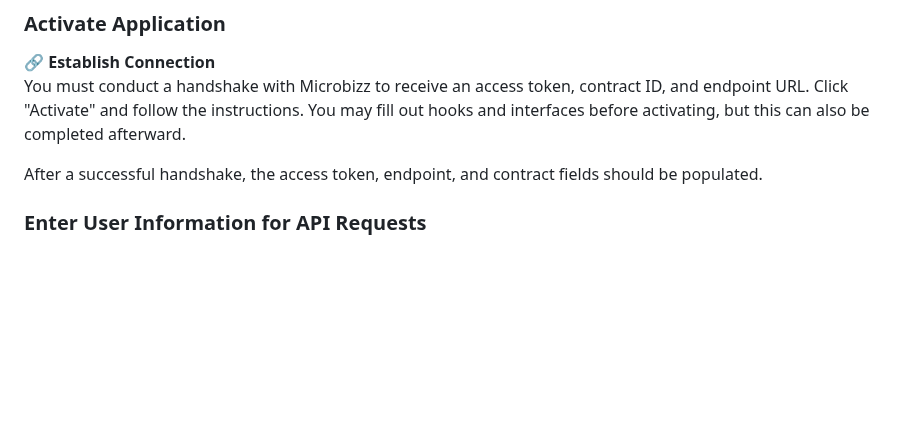
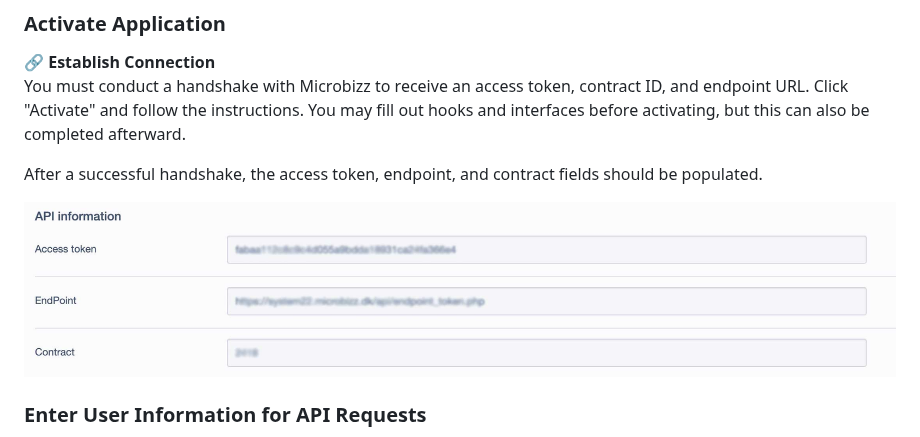
Before and after one commit to joelgrondrup/silverstripe-microbizz, a Markdown page: README.md, the part around the change. Rendered like a GitHub page; pictures changed too: docs/images/doc-image-4.jpg (added); blank space fills up the shorter version.

```diff
--- a/README.md
+++ b/README.md
@@ -30,6 +30,8 @@ Once the database is built, you will see a button labeled "Microbizz Application
 You must conduct a handshake with Microbizz to receive an access token, contract ID, and endpoint URL. Click "Activate" and follow the instructions. You may fill out hooks and interfaces before activating, but this can also be completed afterward.
 
 After a successful handshake, the access token, endpoint, and contract fields should be populated.
+
+![Image of fields for access token, endpoint, and contract](docs/images/doc-image-4.jpg)
 
 ### Enter User Information for API Requests
 
```
